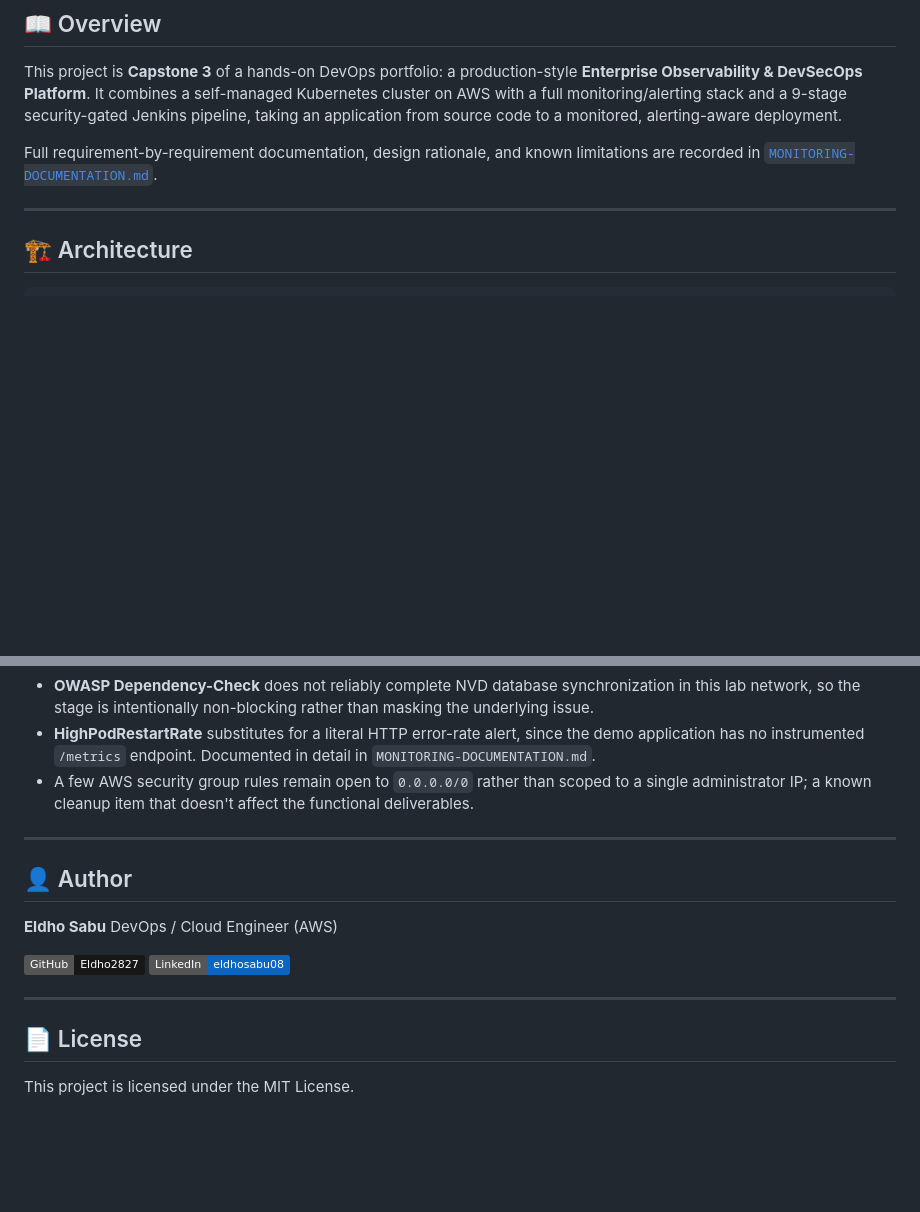
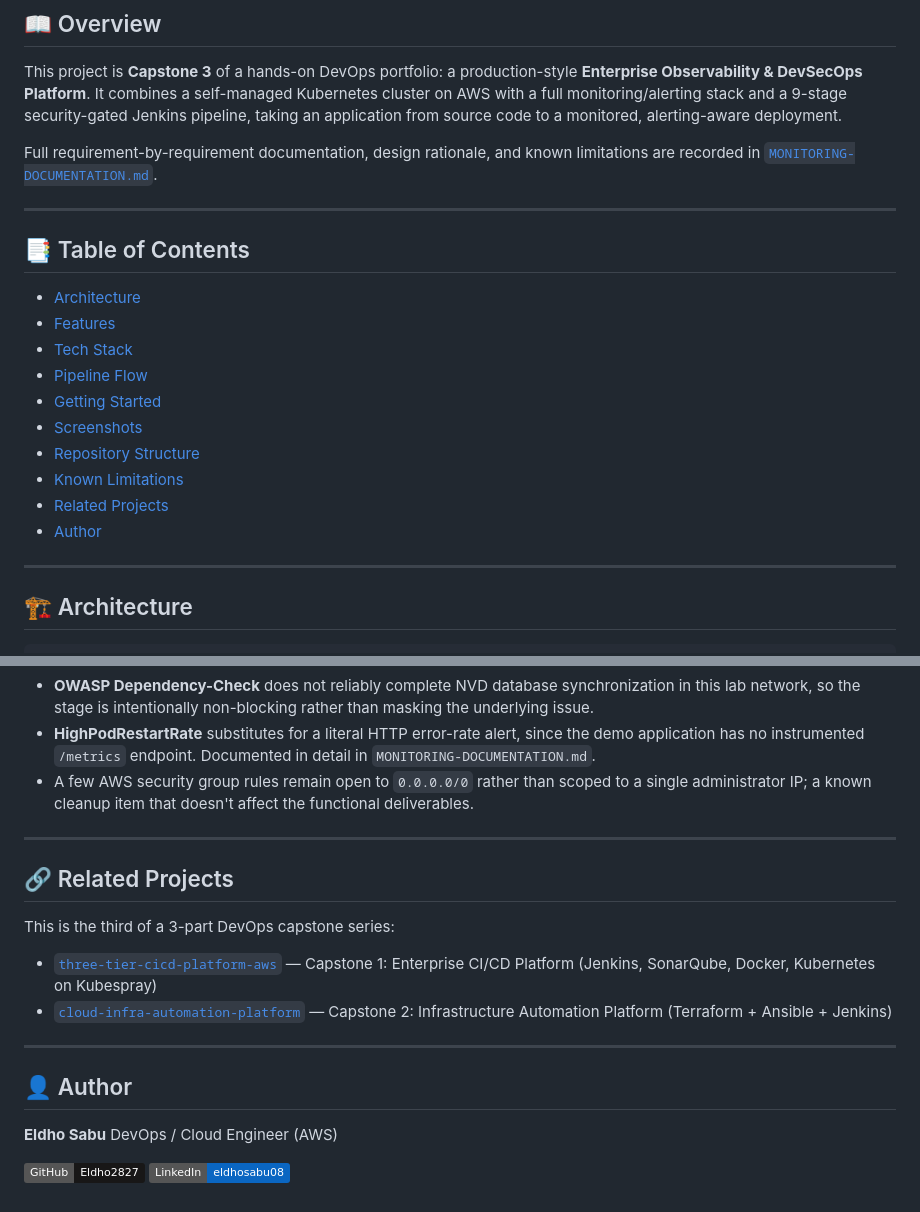
Before and after one commit to Eldho2827/k8s-monitoring-devsecops-aws, a Markdown page: README.md, 2 parts joined by grey strips. GitHub-like rendering; badges without logos; blank space fills up the shorter version.

```diff
--- a/README.md
+++ b/README.md
@@ -19,6 +19,21 @@ An end-to-end Kubernetes monitoring stack combined with a security-gated CI/CD p
 This project is **Capstone 3** of a hands-on DevOps portfolio: a production-style **Enterprise Observability & DevSecOps Platform**. It combines a self-managed Kubernetes cluster on AWS with a full monitoring/alerting stack and a 9-stage security-gated Jenkins pipeline, taking an application from source code to a monitored, alerting-aware deployment.
 
 Full requirement-by-requirement documentation, design rationale, and known limitations are recorded in [`MONITORING-DOCUMENTATION.md`](./MONITORING-DOCUMENTATION.md).
+
+---
+
+## 📑 Table of Contents
+
+- [Architecture](#️-architecture)
+- [Features](#-features)
+- [Tech Stack](#-tech-stack)
+- [Pipeline Flow](#-pipeline-flow)
+- [Getting Started](#-getting-started)
+- [Screenshots](#-screenshots)
+- [Repository Structure](#-repository-structure)
+- [Known Limitations](#️-known-limitations)
+- [Related Projects](#-related-projects)
+- [Author](#-author)
 
 ---
 
@@ -179,6 +240,15 @@ Each build produces a uniquely-tagged image (`eldho10/capstone3-demo-app:<build-
 
 ---
 
+## 🔗 Related Projects
+
+This is the third of a 3-part DevOps capstone series:
+
+- [`three-tier-cicd-platform-aws`](https://github.com/Eldho2827/three-tier-cicd-platform-aws) — Capstone 1: Enterprise CI/CD Platform (Jenkins, SonarQube, Docker, Kubernetes on Kubespray)
+- [`cloud-infra-automation-platform`](https://github.com/Eldho2827/cloud-infra-automation-platform) — Capstone 2: Infrastructure Automation Platform (Terraform + Ansible + Jenkins)
+
+---
+
 ## 👤 Author
 
 **Eldho Sabu**
@@ -186,9 +256,3 @@ DevOps / Cloud Engineer (AWS)
 
 [![GitHub](https://img.shields.io/badge/GitHub-Eldho2827-181717?logo=github&logoColor=white)](https://github.com/Eldho2827)
 [![LinkedIn](https://img.shields.io/badge/LinkedIn-eldhosabu08-0A66C2?logo=linkedin&logoColor=white)](https://www.linkedin.com/in/eldhosabu08)
-
----
-
-## 📄 License
-
-This project is licensed under the MIT License.
```
Also changed, not shown: other parts of README.md (+46 -0 lines).
